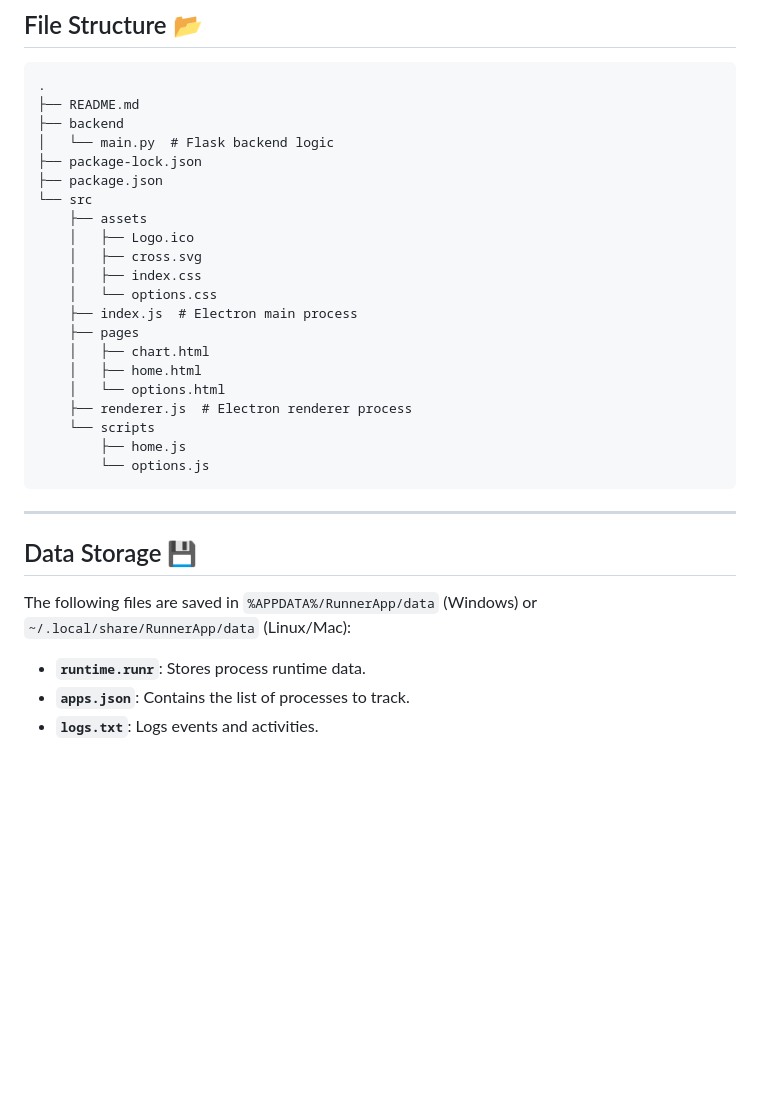
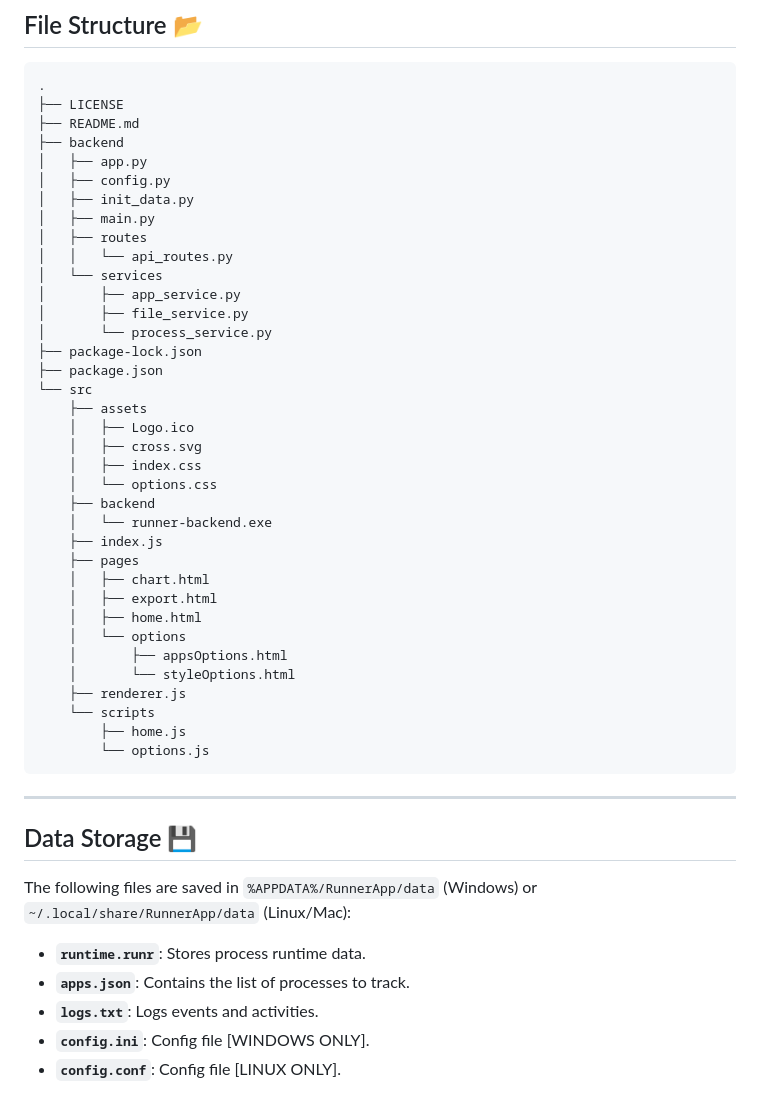
Before and after one commit to Xanoor/runner, a Markdown page: README.md, the part around the change. Drawn GitHub-style; blank space fills up the shorter version.

````diff
--- a/README.md
+++ b/README.md
@@ -82,9 +82,19 @@ npm start
 
 ```plaintext
 .
+├── LICENSE
 ├── README.md
 ├── backend
-│   └── main.py  # Flask backend logic
+│   ├── app.py
+│   ├── config.py
+│   ├── init_data.py
+│   ├── main.py
+│   ├── routes
+│   │   └── api_routes.py
+│   └── services
+│       ├── app_service.py
+│       ├── file_service.py
+│       └── process_service.py
 ├── package-lock.json
 ├── package.json
 └── src
@@ -93,12 +103,17 @@ npm start
     │   ├── cross.svg
     │   ├── index.css
     │   └── options.css
-    ├── index.js  # Electron main process
+    ├── backend
+    │   └── runner-backend.exe
+    ├── index.js
     ├── pages
     │   ├── chart.html
+    │   ├── export.html
     │   ├── home.html
-    │   └── options.html
-    ├── renderer.js  # Electron renderer process
+    │   └── options
+    │       ├── appsOptions.html
+    │       └── styleOptions.html
+    ├── renderer.js
     └── scripts
         ├── home.js
         └── options.js
@@ -113,3 +128,5 @@ The following files are saved in `%APPDATA%/RunnerApp/data` (Windows) or `~/.loc
 -   **`runtime.runr`**: Stores process runtime data.
 -   **`apps.json`**: Contains the list of processes to track.
 -   **`logs.txt`**: Logs events and activities.
+-   **`config.ini`**: Config file [WINDOWS ONLY].
+-   **`config.conf`**: Config file [LINUX ONLY].
````
